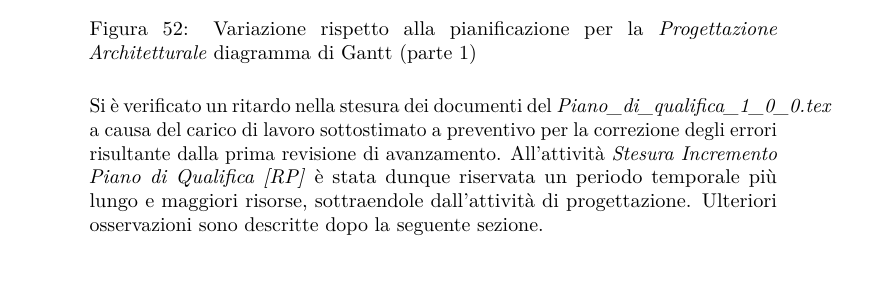
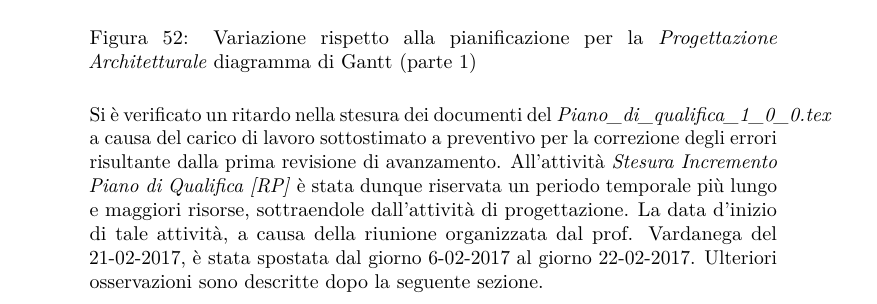
Before and after one commit to hivex-unipd/swedesigner-doc, a LaTeX document (doc/Esterni/Piano_di_progetto/Piano_di_progetto_2_0_0.tex): part of page 59 of 68 before the commit and part of page 58 of 67 after it, cut so that both start at the same text. Compiled offline with pdfLaTeX.

Commit message:
sistemata immagine pdp e pdp

```diff
--- a/doc/Esterni/Piano_di_progetto/Piano_di_progetto_2_0_0.tex
+++ b/doc/Esterni/Piano_di_progetto/Piano_di_progetto_2_0_0.tex
@@ -1465,7 +1465,7 @@ Qualora parte dei diagrammi non vengano riportati, si intende che essi hanno ris
 \caption{Variazione rispetto alla pianificazione per la \PA{} diagramma di Gantt (parte 1)}
 \end{figure}
 
-Si è verificato un ritardo nella stesura dei documenti del \PdQ{} a causa del carico di lavoro sottostimato a preventivo per la correzione degli errori risultante dalla prima revisione di avanzamento. All'attività \emph{Stesura Incremento Piano di Qualifica [RP]} è stata dunque riservata un periodo temporale più lungo e maggiori risorse, sottraendole dall'attività di progettazione. Ulteriori osservazioni sono descritte dopo la seguente sezione.
+Si è verificato un ritardo nella stesura dei documenti del \PdQ{} a causa del carico di lavoro sottostimato a preventivo per la correzione degli errori risultante dalla prima revisione di avanzamento. All'attività \emph{Stesura Incremento Piano di Qualifica [RP]} è stata dunque riservata un periodo temporale più lungo e maggiori risorse, sottraendole dall'attività di progettazione. La data d'inizio di tale attività, a causa della riunione organizzata dal \TV{} del 21-02-2017, è stata spostata dal giorno 6-02-2017 al giorno 22-02-2017. Ulteriori osservazioni sono descritte dopo la seguente sezione.
 
 
 \begin{figure}[H]
```
Also changed, not shown: doc/Esterni/Piano_di_progetto/img/varpa3.png (renamed from doc/Esterni/Specifica_tecnica/img/varpa3.png).
